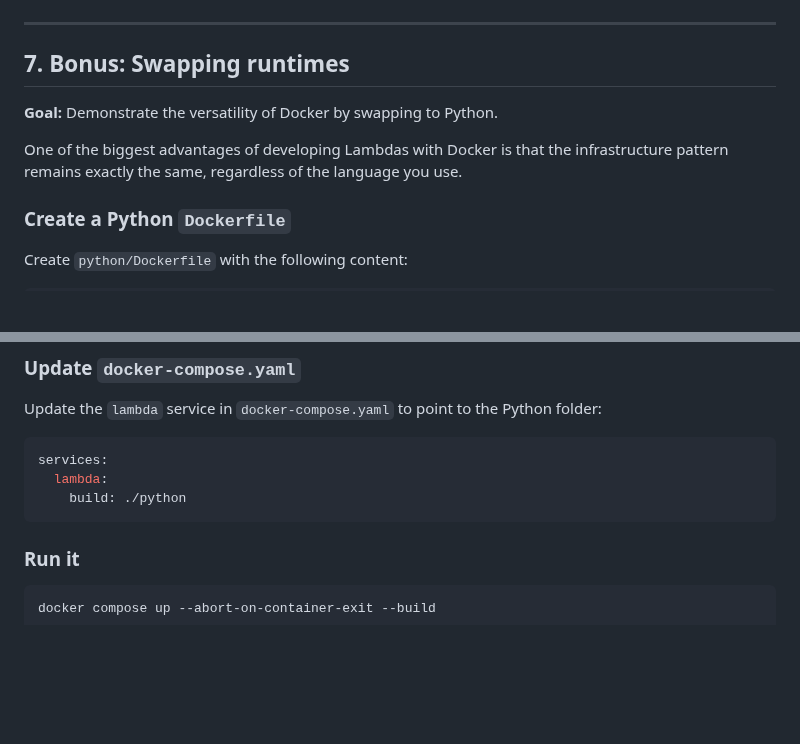
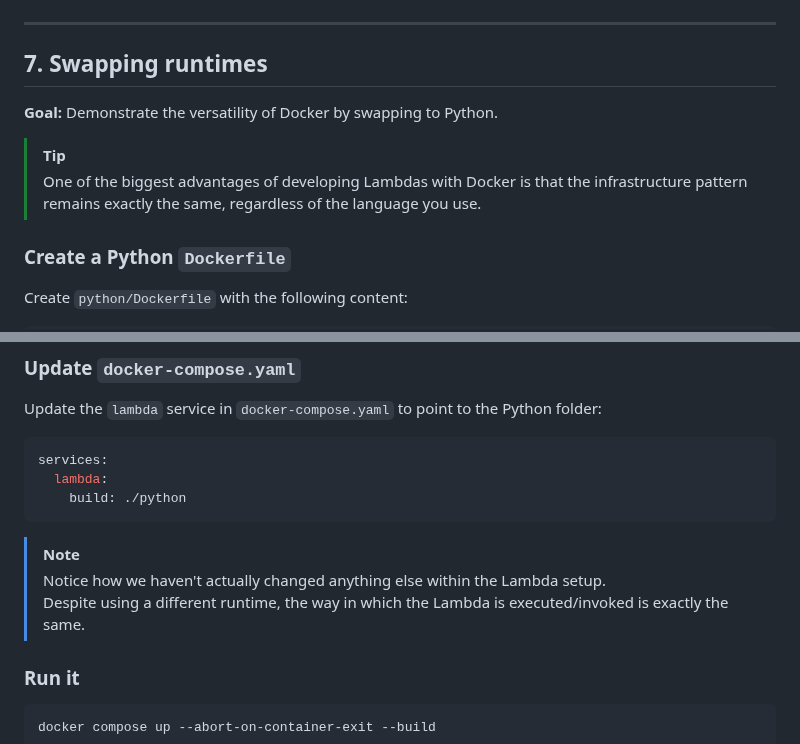
Before and after one commit to daemon-labs-resources/docker-local-aws-lambda, a Markdown page: README.md, 2 parts joined by grey strips. Rendered like a GitHub page; blank space fills up the shorter version.

````diff
--- a/README.md
+++ b/README.md
@@ -734,11 +734,12 @@ docker compose up --abort-on-container-exit --build
 
 ---
 
-## 7. Bonus: Swapping runtimes
+## 7. Swapping runtimes
 
 **Goal:** Demonstrate the versatility of Docker by swapping to Python.
 
-One of the biggest advantages of developing Lambdas with Docker is that the infrastructure pattern remains exactly the same, regardless of the language you use.
+> [!TIP]
+> One of the biggest advantages of developing Lambdas with Docker is that the infrastructure pattern remains exactly the same, regardless of the language you use.
 
 ### Create a Python `Dockerfile`
 
@@ -770,6 +771,10 @@ services:
   lambda:
     build: ./python
 ```
+
+> [!NOTE]
+> Notice how we haven't actually changed anything else within the Lambda setup.
+> Despite using a different runtime, the way in which the Lambda is executed/invoked is exactly the same.
 
 ### Run it
 
````
